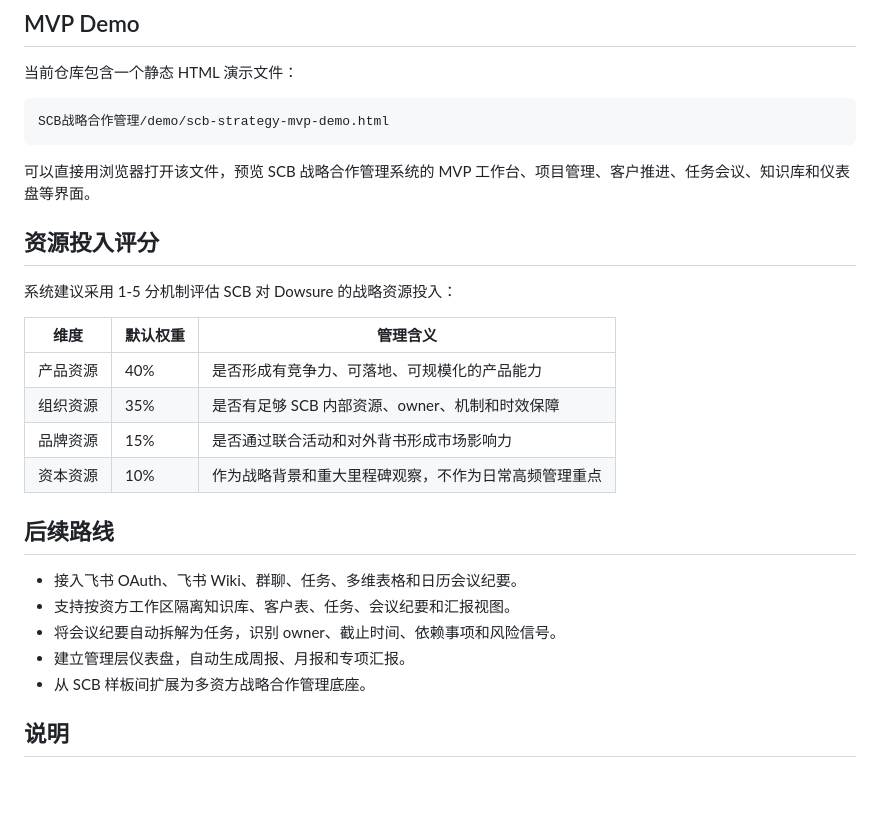
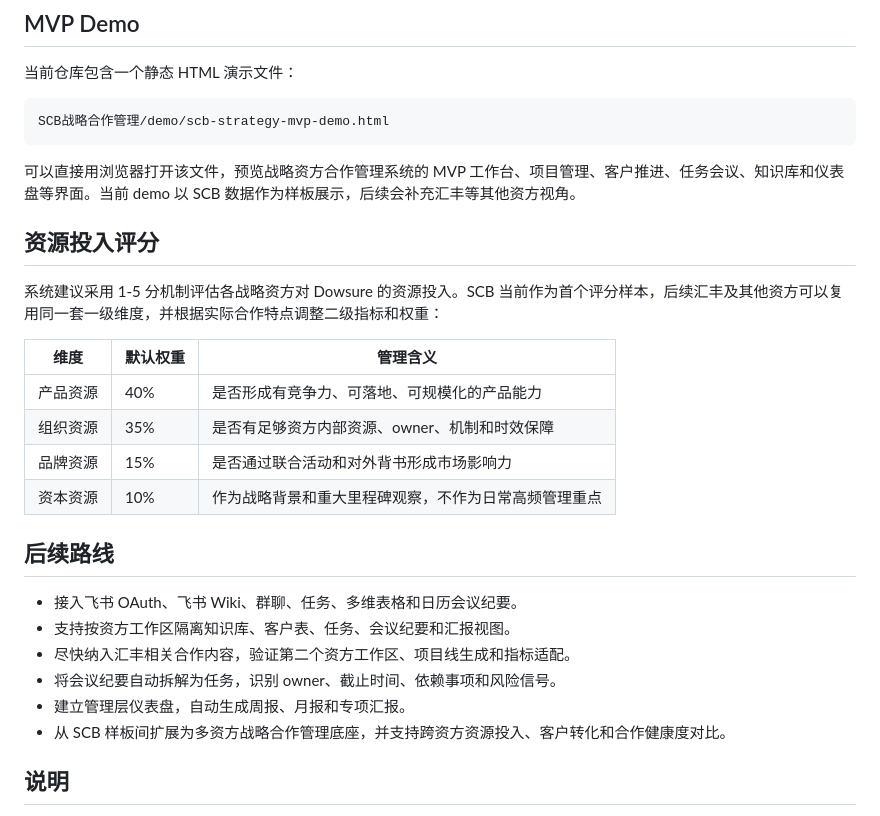
Before and after one commit to charlottelmyq-oss/scb-strategy-collaboration-management, a Markdown page: README.md, the part around one of its changes. Drawn GitHub-style; blank space fills up the shorter version.

````diff
--- a/README.md
+++ b/README.md
@@ -87,16 +99,16 @@ SCV 投资协同、Referral Agreement 等内容暂作为战略背景、重大里
 SCB战略合作管理/demo/scb-strategy-mvp-demo.html
 ```
 
-可以直接用浏览器打开该文件，预览 SCB 战略合作管理系统的 MVP 工作台、项目管理、客户推进、任务会议、知识库和仪表盘等界面。
+可以直接用浏览器打开该文件，预览战略资方合作管理系统的 MVP 工作台、项目管理、客户推进、任务会议、知识库和仪表盘等界面。当前 demo 以 SCB 数据作为样板展示，后续会补充汇丰等其他资方视角。
 
 ## 资源投入评分
 
-系统建议采用 1-5 分机制评估 SCB 对 Dowsure 的战略资源投入：
+系统建议采用 1-5 分机制评估各战略资方对 Dowsure 的资源投入。SCB 当前作为首个评分样本，后续汇丰及其他资方可以复用同一套一级维度，并根据实际合作特点调整二级指标和权重：
 
 | 维度 | 默认权重 | 管理含义 |
 | --- | --- | --- |
 | 产品资源 | 40% | 是否形成有竞争力、可落地、可规模化的产品能力 |
-| 组织资源 | 35% | 是否有足够 SCB 内部资源、owner、机制和时效保障 |
+| 组织资源 | 35% | 是否有足够资方内部资源、owner、机制和时效保障 |
 | 品牌资源 | 15% | 是否通过联合活动和对外背书形成市场影响力 |
 | 资本资源 | 10% | 作为战略背景和重大里程碑观察，不作为日常高频管理重点 |
 
@@ -104,9 +116,10 @@ SCB战略合作管理/demo/scb-strategy-mvp-demo.html
 
 - 接入飞书 OAuth、飞书 Wiki、群聊、任务、多维表格和日历会议纪要。
 - 支持按资方工作区隔离知识库、客户表、任务、会议纪要和汇报视图。
+- 尽快纳入汇丰相关合作内容，验证第二个资方工作区、项目线生成和指标适配。
 - 将会议纪要自动拆解为任务，识别 owner、截止时间、依赖事项和风险信号。
 - 建立管理层仪表盘，自动生成周报、月报和专项汇报。
-- 从 SCB 样板间扩展为多资方战略合作管理底座。
+- 从 SCB 样板间扩展为多资方战略合作管理底座，并支持跨资方资源投入、客户转化和合作健康度对比。
 
 ## 说明
 
````
Also changed, not shown: other parts of README.md (+25 -13 lines).
